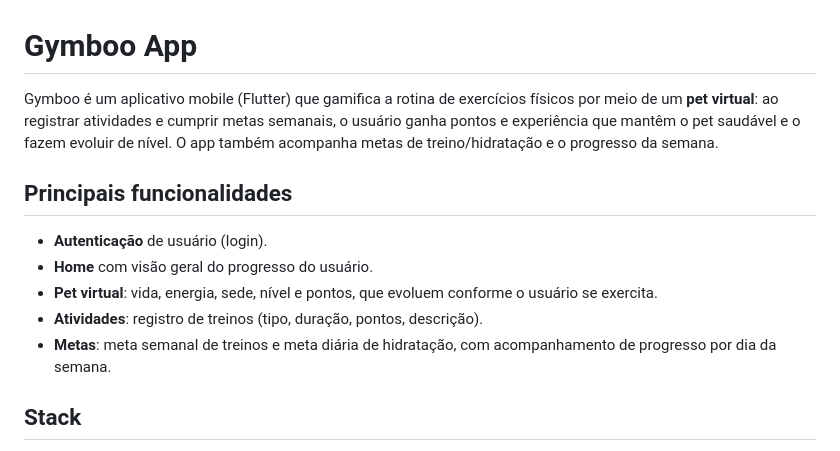
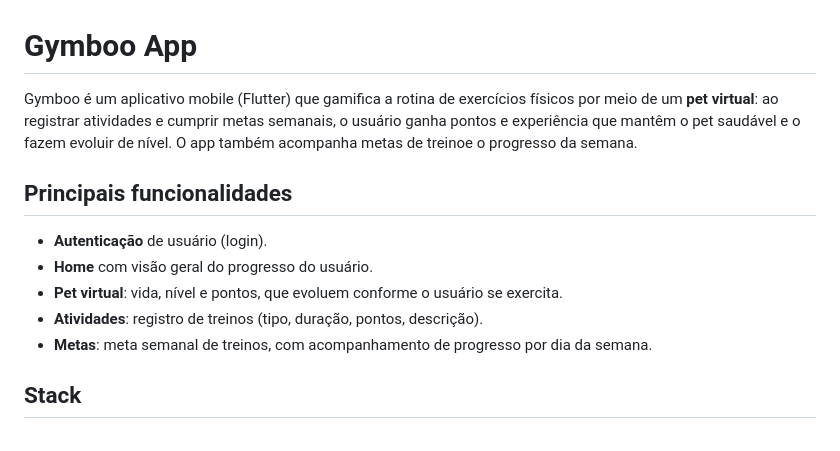
Before and after one commit to karendantas/gymboo_mobile_flutter, a Markdown page: README.md, the part around the change. Drawn GitHub-style.

```diff
--- a/README.md
+++ b/README.md
@@ -1,14 +1,14 @@
 # Gymboo App
 
-Gymboo é um aplicativo mobile (Flutter) que gamifica a rotina de exercícios físicos por meio de um **pet virtual**: ao registrar atividades e cumprir metas semanais, o usuário ganha pontos e experiência que mantêm o pet saudável e o fazem evoluir de nível. O app também acompanha metas de treino/hidratação e o progresso da semana.
+Gymboo é um aplicativo mobile (Flutter) que gamifica a rotina de exercícios físicos por meio de um **pet virtual**: ao registrar atividades e cumprir metas semanais, o usuário ganha pontos e experiência que mantêm o pet saudável e o fazem evoluir de nível. O app também acompanha metas de treinoe o progresso da semana.
 
 ## Principais funcionalidades
 
 - **Autenticação** de usuário (login).
 - **Home** com visão geral do progresso do usuário.
-- **Pet virtual**: vida, energia, sede, nível e pontos, que evoluem conforme o usuário se exercita.
+- **Pet virtual**: vida, nível e pontos, que evoluem conforme o usuário se exercita.
 - **Atividades**: registro de treinos (tipo, duração, pontos, descrição).
-- **Metas**: meta semanal de treinos e meta diária de hidratação, com acompanhamento de progresso por dia da semana.
+- **Metas**: meta semanal de treinos, com acompanhamento de progresso por dia da semana.
 
 ## Stack
 
```
